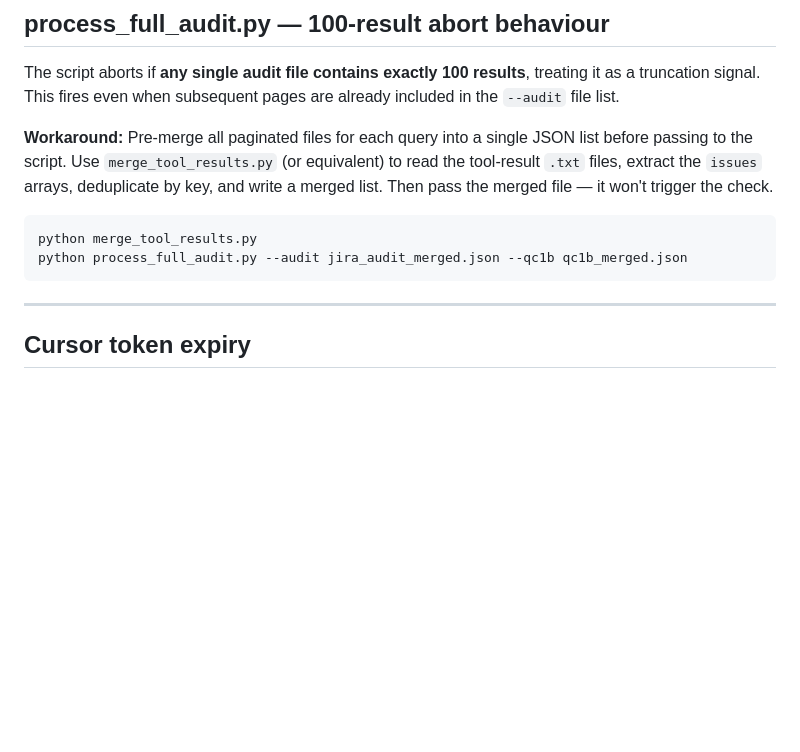
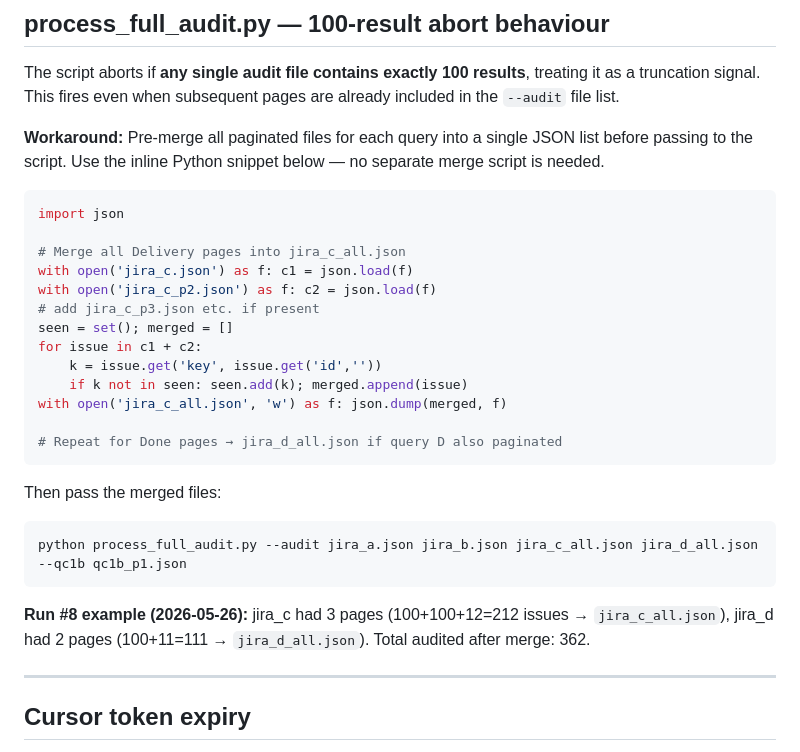
Before and after one commit to jjvhappening/Jira-Data-Quality, a Markdown page: references/audit_pagination_reference.md, the part around one of its changes. Drawn GitHub-style; blank space fills up the shorter version.

````diff
--- a/references/audit_pagination_reference.md
+++ b/references/audit_pagination_reference.md
@@ -15,12 +15,30 @@ Last updated: 2026-05-18
 
 The script aborts if **any single audit file contains exactly 100 results**, treating it as a truncation signal. This fires even when subsequent pages are already included in the `--audit` file list.
 
-**Workaround:** Pre-merge all paginated files for each query into a single JSON list before passing to the script. Use `merge_tool_results.py` (or equivalent) to read the tool-result `.txt` files, extract the `issues` arrays, deduplicate by key, and write a merged list. Then pass the merged file — it won't trigger the check.
+**Workaround:** Pre-merge all paginated files for each query into a single JSON list before passing to the script. Use the inline Python snippet below — no separate merge script is needed.
 
+```python
+import json
+
+# Merge all Delivery pages into jira_c_all.json
+with open('jira_c.json') as f: c1 = json.load(f)
+with open('jira_c_p2.json') as f: c2 = json.load(f)
+# add jira_c_p3.json etc. if present
+seen = set(); merged = []
+for issue in c1 + c2:
+    k = issue.get('key', issue.get('id',''))
+    if k not in seen: seen.add(k); merged.append(issue)
+with open('jira_c_all.json', 'w') as f: json.dump(merged, f)
+
+# Repeat for Done pages → jira_d_all.json if query D also paginated
+```
+
+Then pass the merged files:
 ```bash
-python merge_tool_results.py
-python process_full_audit.py --audit jira_audit_merged.json --qc1b qc1b_merged.json
+python process_full_audit.py --audit jira_a.json jira_b.json jira_c_all.json jira_d_all.json --qc1b qc1b_p1.json
 ```
+
+**Run #8 example (2026-05-26):** jira_c had 3 pages (100+100+12=212 issues → `jira_c_all.json`), jira_d had 2 pages (100+11=111 → `jira_d_all.json`). Total audited after merge: 362.
 
 ---
 
````
Also changed, not shown: other parts of references/audit_pagination_reference.md (+1 -1 lines), WORKFLOW_CHANGELOG.md (+35 -0 lines), player-jira-data-quality-workflow.md (+24 -3 lines).
